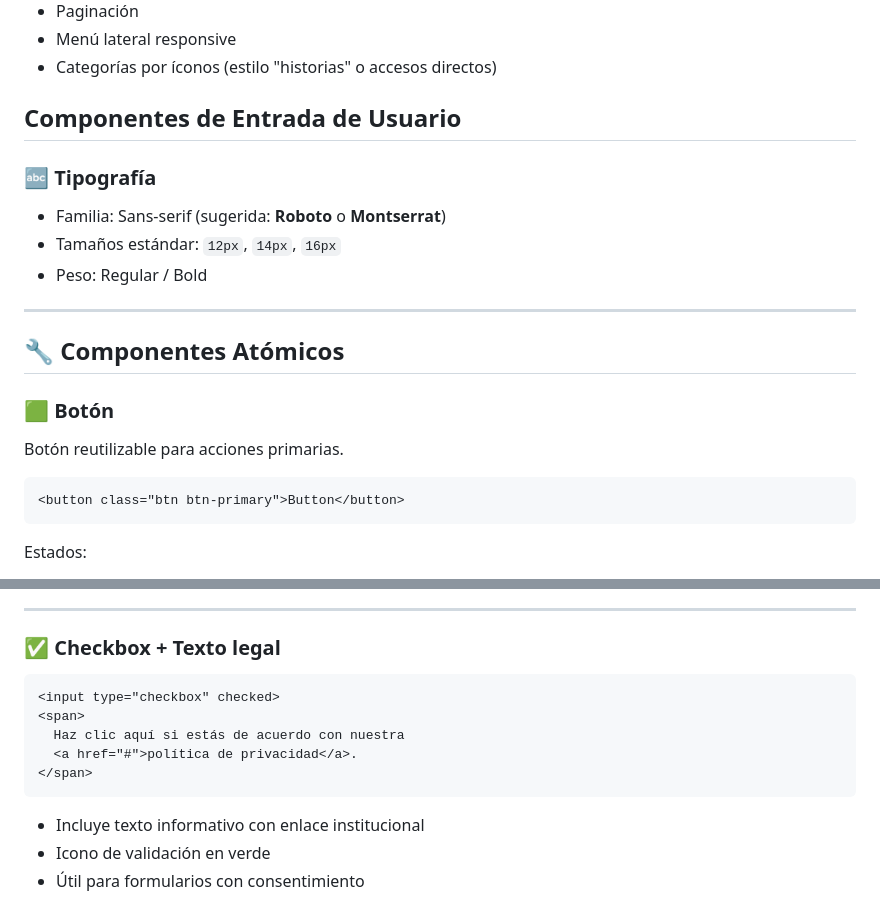
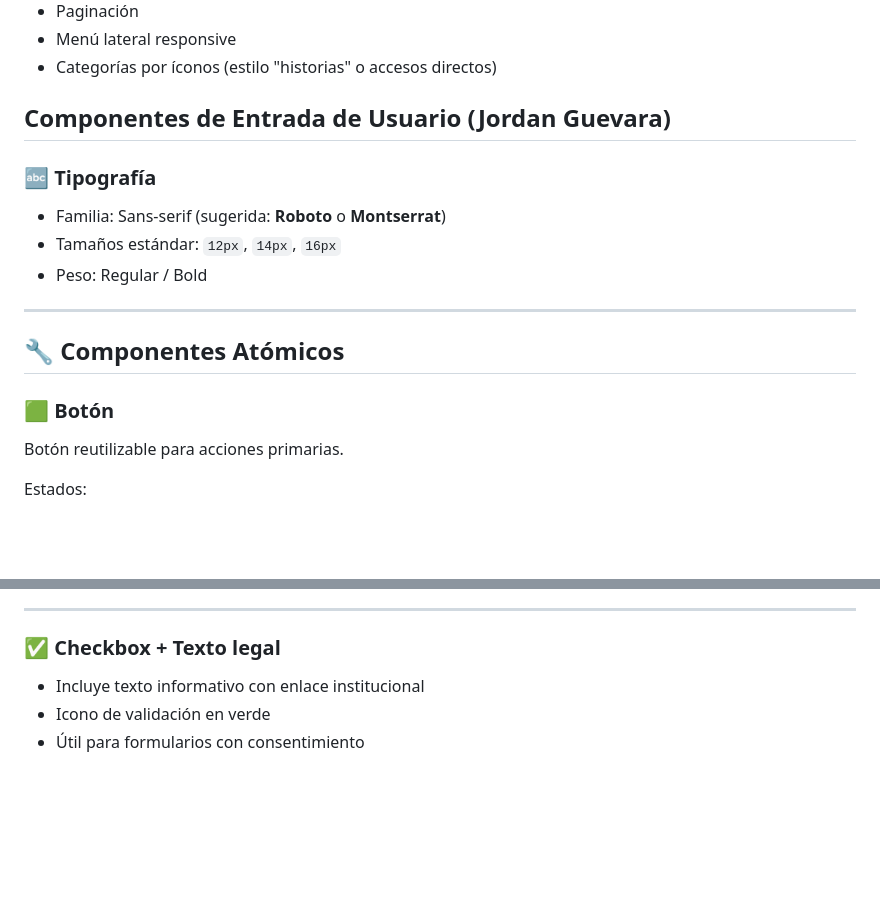
Before and after one commit to jfgalarza5/web-components-proyecto, a Markdown page: README.md, 2 parts joined by grey strips. Drawn GitHub-style; blank space fills up the shorter version.

````diff
--- a/README.md
+++ b/README.md
@@ -73,7 +73,7 @@ Indicador visual que muestra el progreso hacia el envío gratuito.
 - Menú lateral responsive
 - Categorías por íconos (estilo "historias" o accesos directos)
 
-## Componentes de Entrada de Usuario
+## Componentes de Entrada de Usuario (Jordan Guevara)
 ### 🔤 Tipografía
 
 - Familia: Sans-serif (sugerida: **Roboto** o **Montserrat**)
@@ -88,10 +88,6 @@ Indicador visual que muestra el progreso hacia el envío gratuito.
 
 Botón reutilizable para acciones primarias.
 
-```html
-<button class="btn btn-primary">Button</button>
-```
-
 Estados:
 - Default: verde oscuro `#006B3F`, texto blanco
 - Hover/Active: verde más claro
@@ -130,13 +118,6 @@ Estados:
 
 ### ✅ Checkbox + Texto legal
 
-```html
-<input type="checkbox" checked>
-<span>
-  Haz clic aquí si estás de acuerdo con nuestra
-  <a href="#">política de privacidad</a>.
-</span>
-```
 
 - Incluye texto informativo con enlace institucional
 - Icono de validación en verde
````
Also changed, not shown: other parts of README.md (+1 -10 lines).
